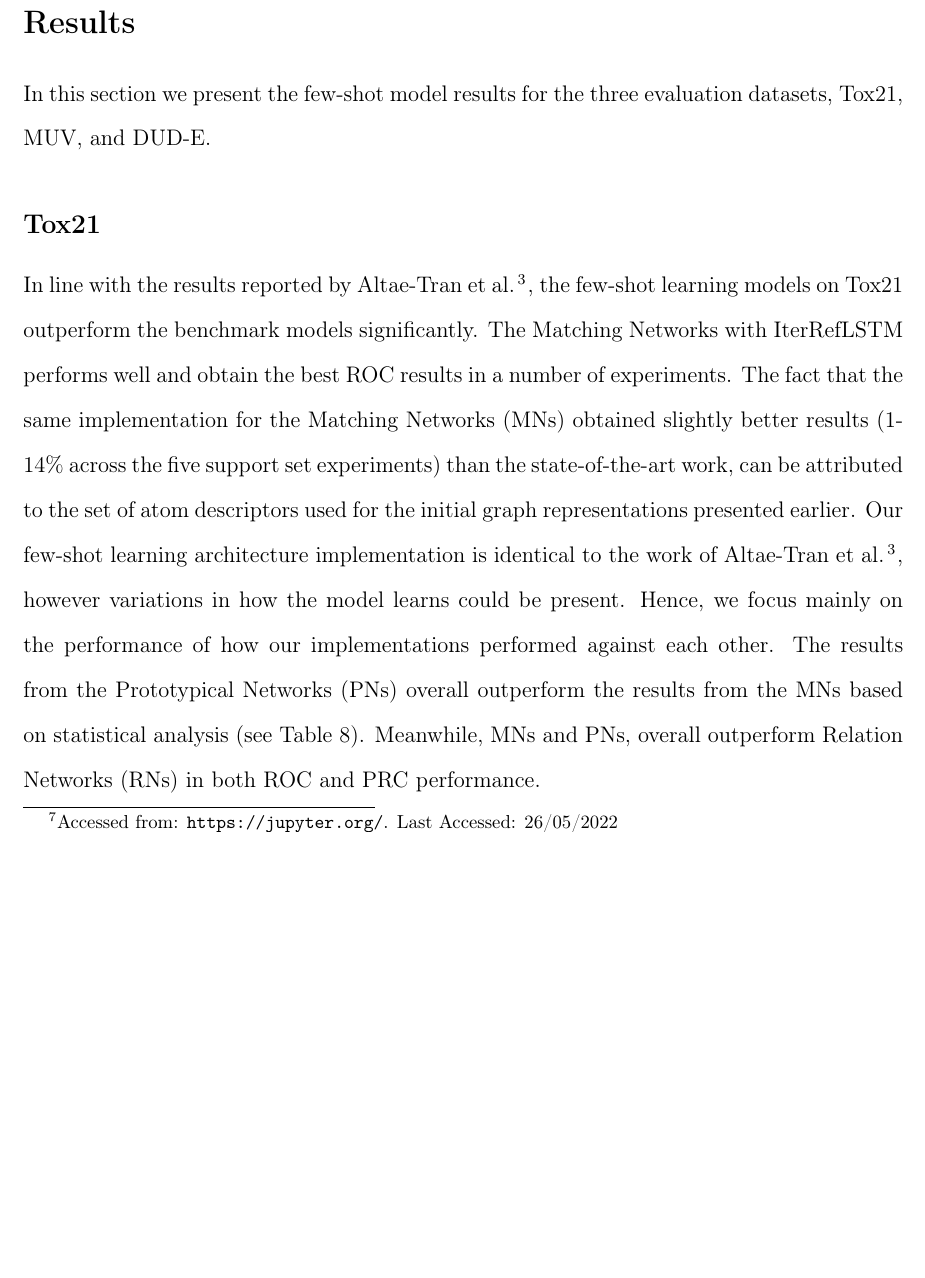
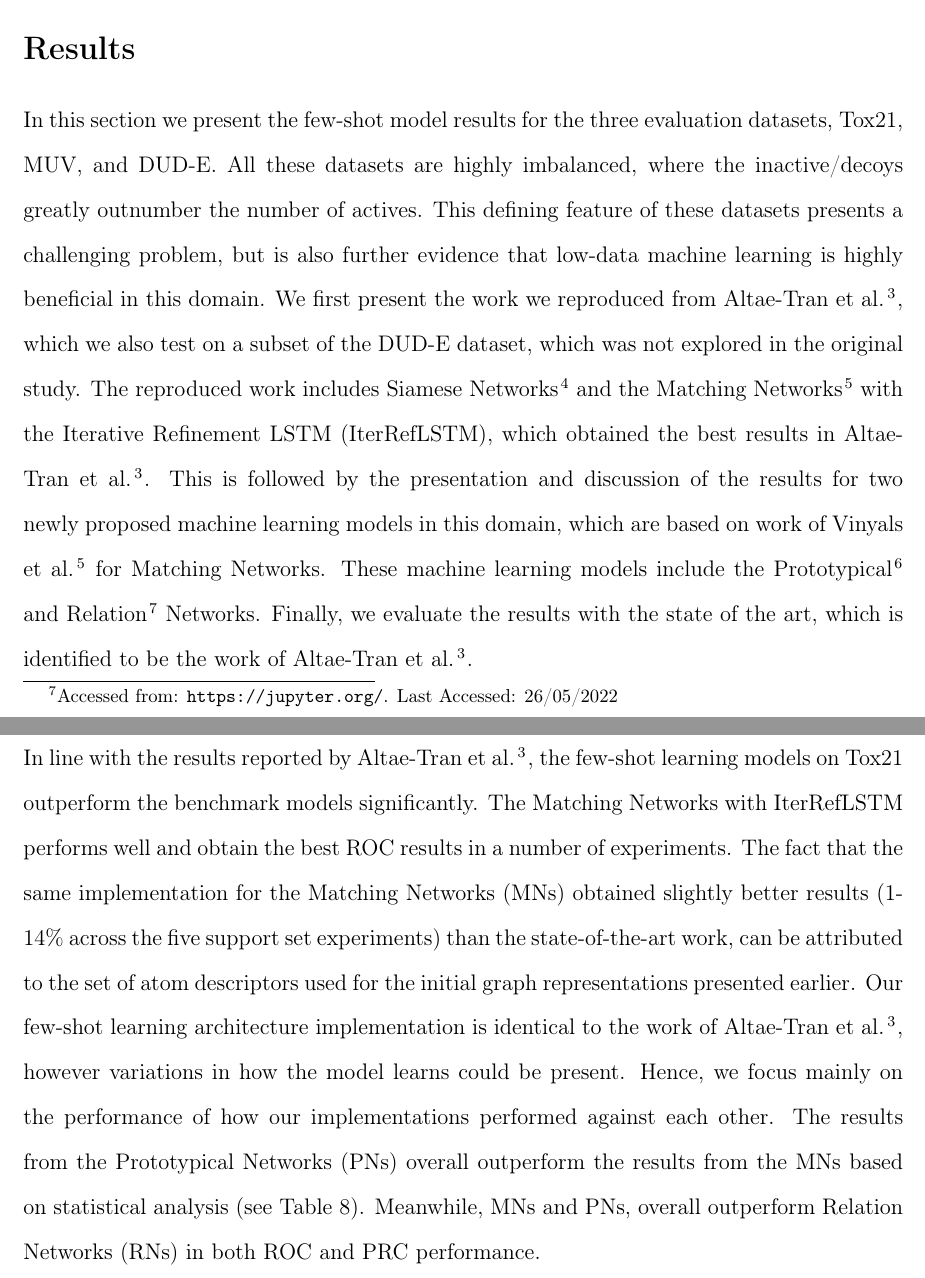
Before and after one commit to jp-um/few_shot_learning_for_low_data_drug_discovery, a LaTeX paper (paper/main.tex, which reads paper/results.tex): part of page 29 of 40 before the commit and two parts of pages 29 and 30 of 40 after it, the two joined at a grey line, cut so that both start at the same text, the shorter picture padded with empty space. Compiled offline with pdfLaTeX.

Commit message:
RF acronym + Results intro

```diff
--- a/paper/results.tex
+++ b/paper/results.tex
@@ -1,6 +1,6 @@
 \section{Results}
 
-In this section we present the few-shot model results for the three evaluation datasets, Tox21, MUV, and DUD-E. %% @@ DV zejjen!
+In this section we present the few-shot model results for the three evaluation datasets, Tox21, MUV, and DUD-E. All these datasets are highly imbalanced, where the inactive/decoys greatly outnumber the number of actives. This defining feature of these datasets presents a challenging problem, but is also further evidence that low-data machine learning is highly beneficial in this domain. We first present the work we reproduced from \citet{altae2017low}, which we also test on a subset of the DUD-E dataset, which was not explored in the original study. The reproduced work includes Siamese Networks \citep{koch2015siamese} and the Matching Networks \citep{vinyals2016matching} with the Iterative Refinement LSTM (IterRefLSTM), which obtained the best results in \citet{altae2017low}. This is followed by the presentation and discussion of the results for two newly proposed machine learning models in this domain, which are based on work of \citet{vinyals2016matching} for Matching Networks. These machine learning models include the Prototypical \citep{snell2017prototypical} and Relation \citep{sung2018learning} Networks. Finally, we evaluate the results with the state of the art, which is identified to be the work of \citet{altae2017low}.
 
 \subsection{Tox21}
 
```
Also changed, not shown: paper/introduction.tex (+1 -1 lines), paper/img/architecture-schematic.png (added).
